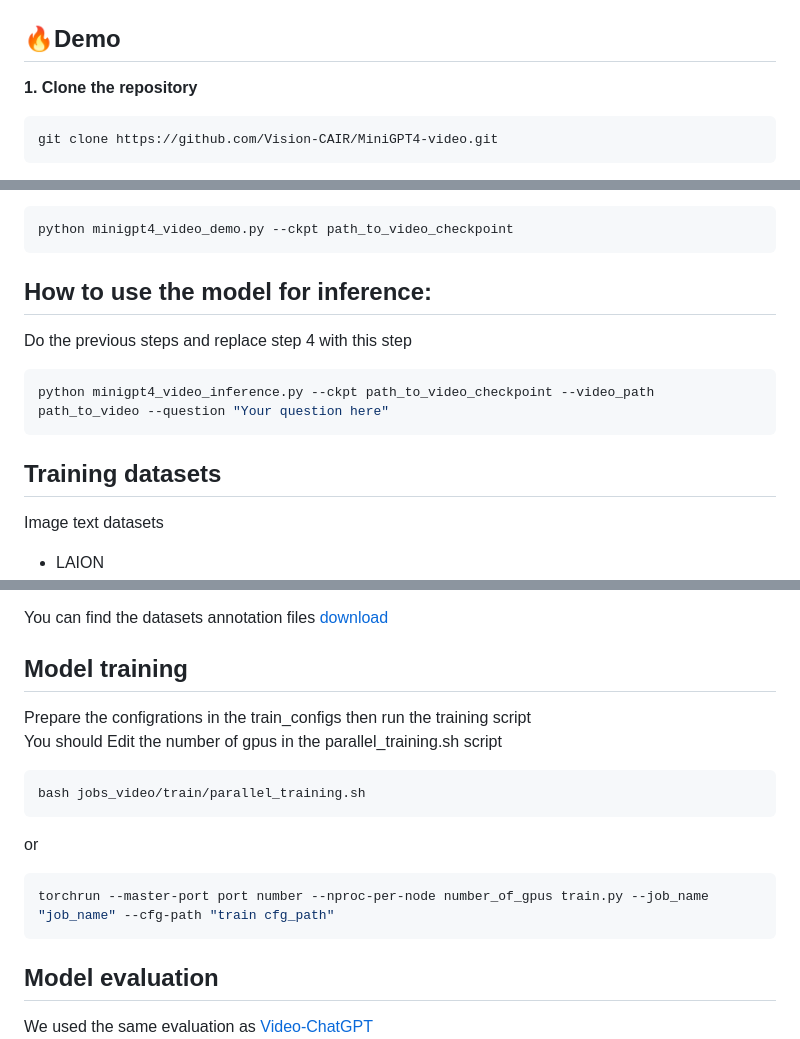
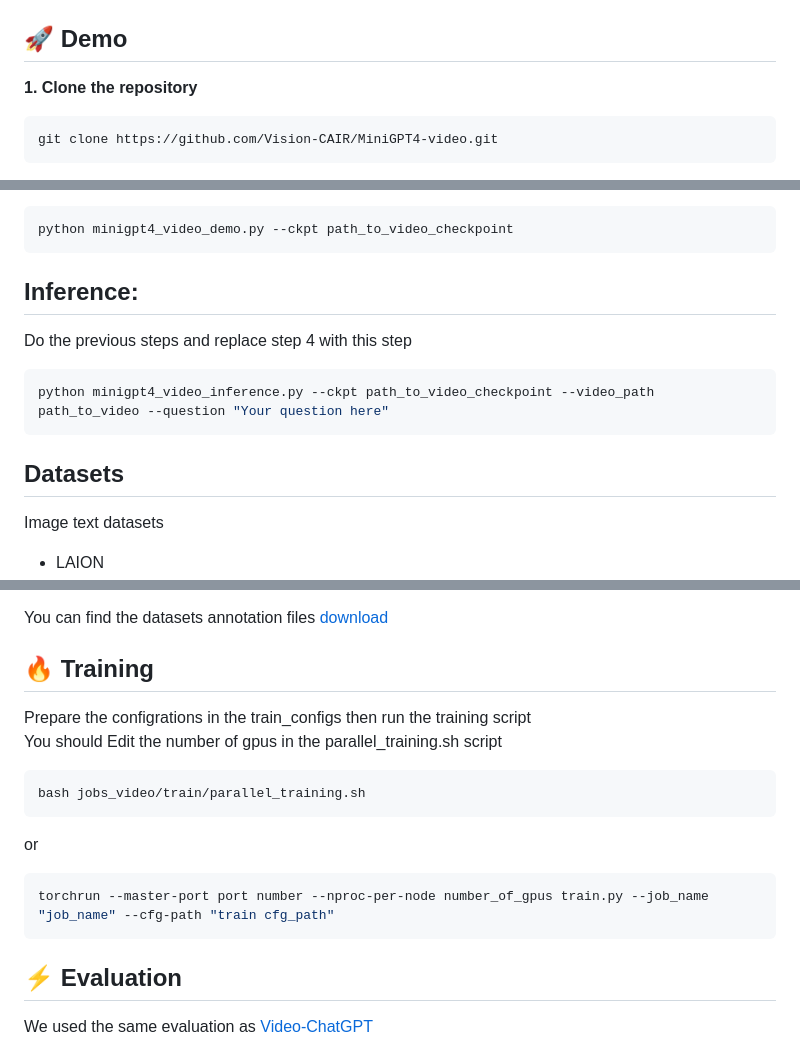
Before and after one commit to Vision-CAIR/MiniGPT4-video, a Markdown page: README.md, 3 parts joined by grey strips. GitHub-like rendering.

````diff
--- a/README.md
+++ b/README.md
@@ -5,7 +5,7 @@
 MiniGPT4-Video is an innovative model designed for video question answering, adept at comprehending both visual stimuli and conversational content within the video domain. This model undergoes training on extensive video-text and image-text corpora. The architectural framework of MiniGPT4-Video is visually depicted in the accompanying figure. During the frame encoding phase, EVA-CLIP is employed, incorporating a projection layer to facilitate the mapping of visual features onto the textual domain of the Large Language Model (LLM). Similar to MiniGPT-v2, we condense each group of four adjacent visual tokens into a singular token, resulting in a 75% reduction in token count per image, from 256 to 64. Throughout the training process, the LLM assimilates the fusion of video frame features with subtitles, thereby comprehending the temporal dynamics inherent within the video content. During inference, the Whisper model is utilized to generate subtitles for the video. Then, both the video and the subtitle are input to the MiniGPT4-Video model.
 ![methodology](repo_imgs/short_video_figure_new.jpg)
 
-## :fire:Demo
+## :rocket: Demo
 **1. Clone the repository** <br>
 ```bash
 git clone https://github.com/Vision-CAIR/MiniGPT4-video.git
@@ -32,12 +32,12 @@ conda env create -f environment.yml
 ```bash
 python minigpt4_video_demo.py --ckpt path_to_video_checkpoint
 ```
-## How to use the model for inference:
+## Inference:
 Do the previous steps and replace step 4 with this step
 ```bash
 python minigpt4_video_inference.py --ckpt path_to_video_checkpoint --video_path path_to_video --question "Your question here"
 ```
-## Training datasets
+## Datasets
 
 Image text datasets<br>
 + LAION <br>
@@ -52,7 +52,7 @@ Video text training:<br>
 
 You can find the datasets annotation files [download](https://huggingface.co/Vision-CAIR/MiniGPT4-Video/tree/main/datasets) <br>
 
-## Model training
+## :fire: Training
 Prepare the configrations in the train_configs then run the training script <br>
 You should Edit the number of gpus in the parallel_training.sh script
 ```bash
@@ -63,7 +63,7 @@ or
 torchrun --master-port port number --nproc-per-node number_of_gpus train.py --job_name "job_name" --cfg-path "train cfg_path"
 ```
 
-## Model evaluation
+## :zap: Evaluation
 We used the same evaluation as [Video-ChatGPT](https://mbzuai-oryx.github.io/Video-ChatGPT/)<br>
 ![short_results](repo_imgs/short_results.PNG)
 
````
